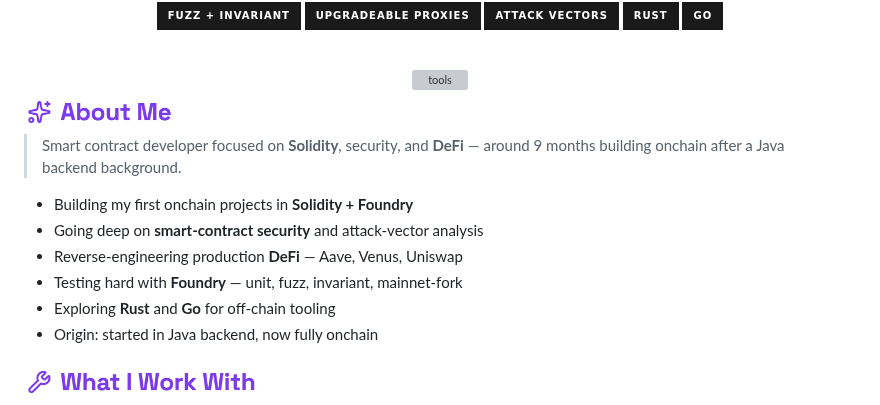
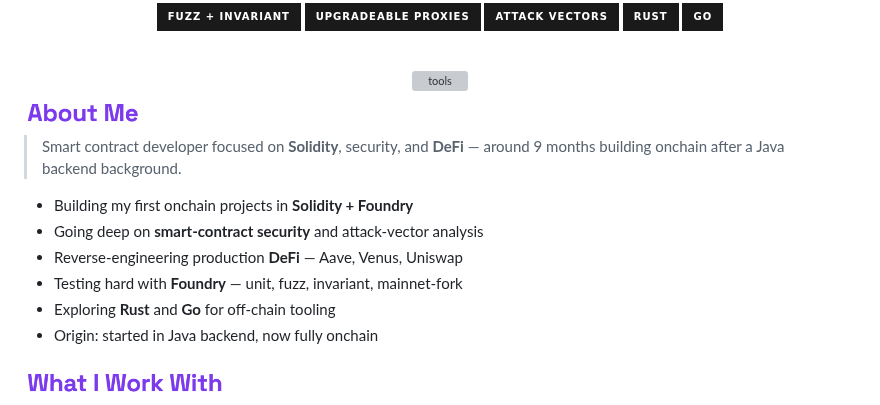
Before and after one commit to stelios7-bit/stelios7-bit, a Markdown page: README.md, the part around one of its changes. Drawn GitHub-style; pictures changed too: assets/hdr-about-2.png (added), assets/hdr-about.png (deleted), assets/hdr-work-2.png (added); badges without logos; grey boxes are pictures that could not be loaded.

Commit message:
Remove icons from About Me and What I Work With

```diff
--- a/README.md
+++ b/README.md
@@ -36,7 +36,7 @@
 
 <!-- ======================= ABOUT ======================= -->
 
-<img src="./assets/hdr-about.png" alt="About Me" height="44" />
+<img src="./assets/hdr-about-2.png" alt="About Me" height="44" />
 
 > Smart contract developer focused on **Solidity**, security, and **DeFi** — around 9 months building onchain after a Java backend background.
 
@@ -49,5 +49,5 @@
 
 <!-- ======================= WHAT I WORK WITH ======================= -->
 
-<img src="./assets/hdr-work.png" alt="What I Work With" height="44" />
+<img src="./assets/hdr-work-2.png" alt="What I Work With" height="44" />
 
```
Also changed, not shown: other parts of README.md (+4 -4 lines).
